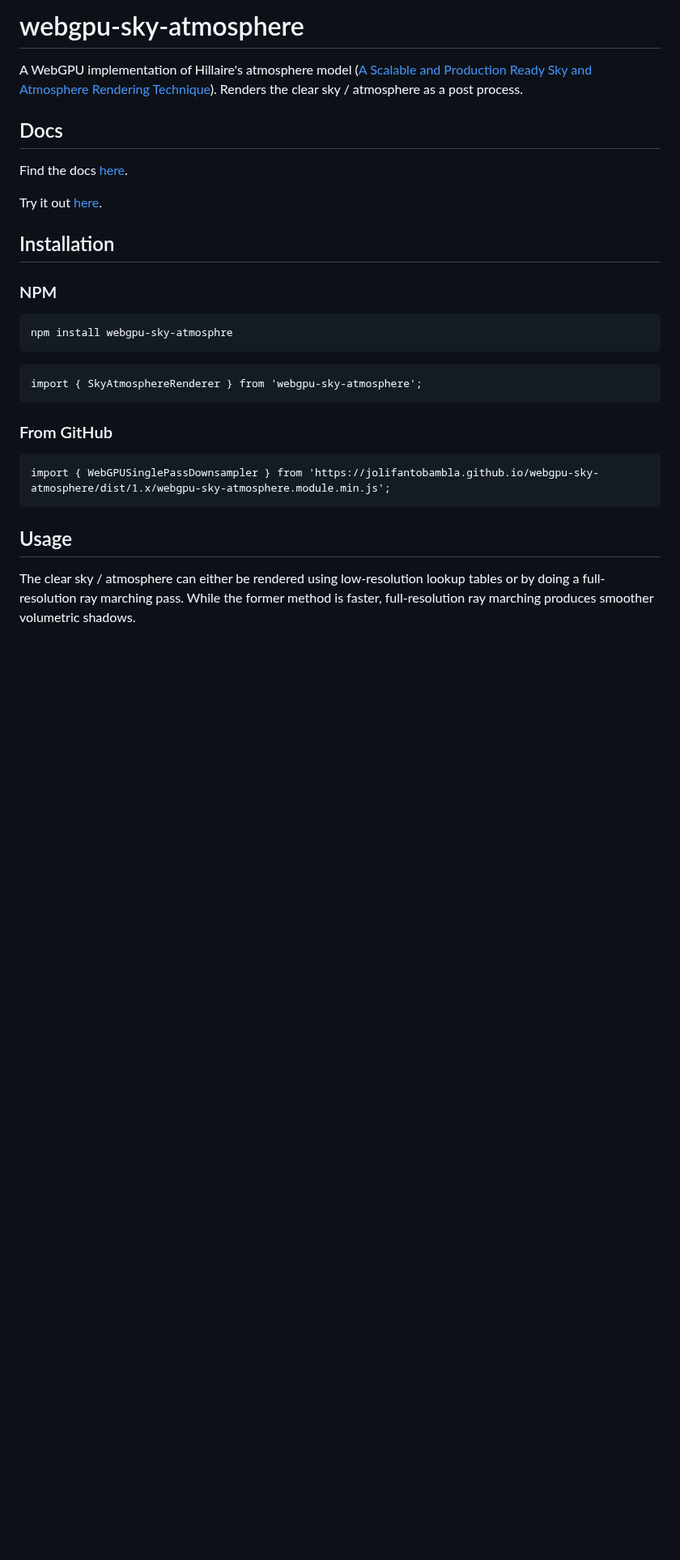
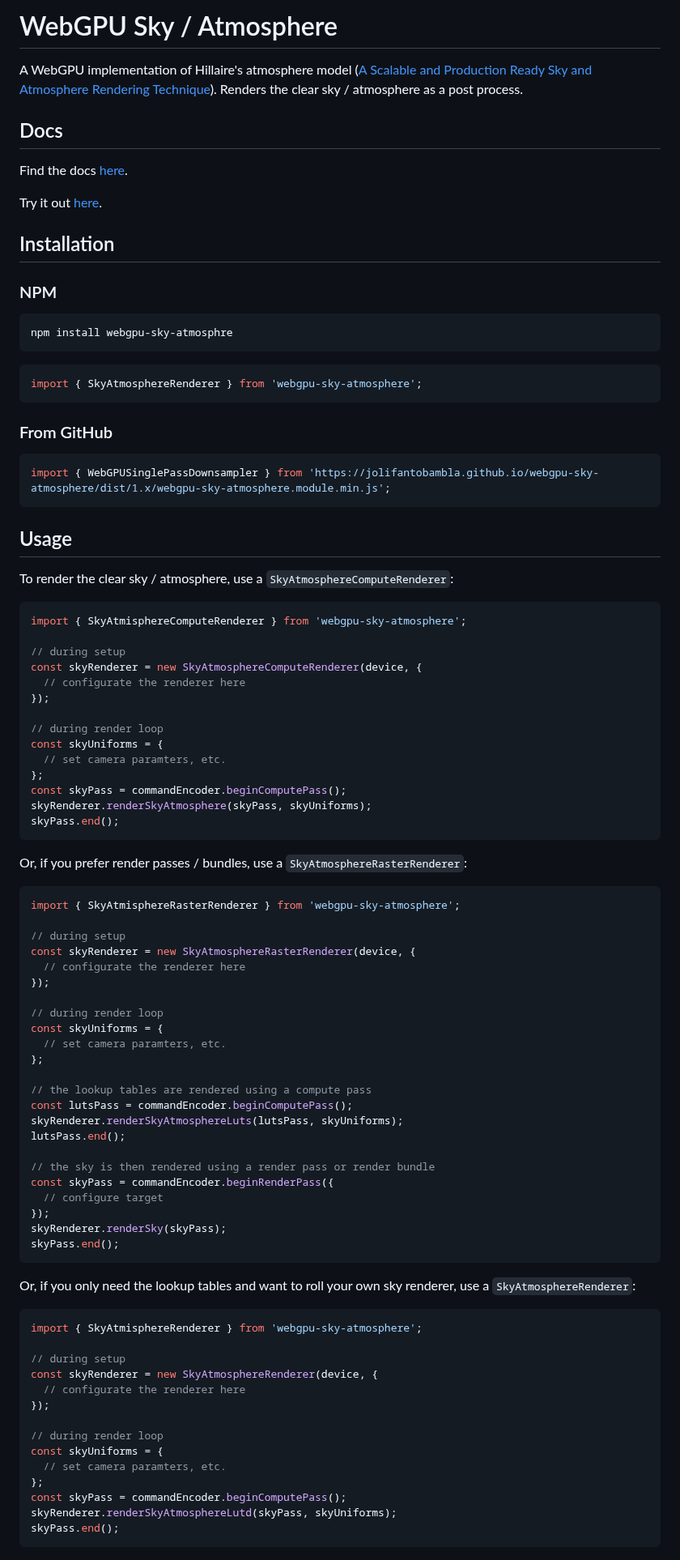
Before and after one commit to JolifantoBambla/webgpu-sky-atmosphere, a Markdown page: README.md, the part around one of its changes. Shown at 81% size. GitHub-like rendering; blank space fills up the shorter version.

````diff
--- a/README.md
+++ b/README.md
@@ -1,4 +1,4 @@
-# webgpu-sky-atmosphere
+# WebGPU Sky / Atmosphere
 A WebGPU implementation of Hillaire's atmosphere model ([A Scalable and Production Ready
 Sky and Atmosphere Rendering Technique](https://sebh.github.io/publications/egsr2020.pdf)).
 Renders the clear sky / atmosphere as a post process.
@@ -13,20 +13,85 @@ Try it out [here](https://jolifantobambla.github.io/webgpu-sky-atmosphere/demo/)
 
 ### NPM
 
-```
+```bash
 npm install webgpu-sky-atmosphre
 ```
 
-```
+```js
 import { SkyAtmosphereRenderer } from 'webgpu-sky-atmosphere';
 ```
 
 ### From GitHub
 
-```
+```js
 import { WebGPUSinglePassDownsampler } from 'https://jolifantobambla.github.io/webgpu-sky-atmosphere/dist/1.x/webgpu-sky-atmosphere.module.min.js';
 ```
 
 ## Usage
 
-The clear sky / atmosphere can either be rendered using low-resolution lookup tables or by doing a full-resolution ray marching pass.
+To render the clear sky / atmosphere, use a `SkyAtmosphereComputeRenderer`:
+
+```js
+import { SkyAtmisphereComputeRenderer } from 'webgpu-sky-atmosphere';
+
+// during setup
+const skyRenderer = new SkyAtmosphereComputeRenderer(device, {
+  // configurate the renderer here
+});
+
+// during render loop
+const skyUniforms = {
+  // set camera paramters, etc.
+};
+const skyPass = commandEncoder.beginComputePass();
+skyRenderer.renderSkyAtmosphere(skyPass, skyUniforms);
+skyPass.end();
+```
+
+Or, if you prefer render passes / bundles, use a `SkyAtmosphereRasterRenderer`:
+
+```js
+import { SkyAtmisphereRasterRenderer } from 'webgpu-sky-atmosphere';
+
+// during setup
+const skyRenderer = new SkyAtmosphereRasterRenderer(device, {
+  // configurate the renderer here
+});
+
+// during render loop
+const skyUniforms = {
+  // set camera paramters, etc.
+};
+
+// the lookup tables are rendered using a compute pass
+const lutsPass = commandEncoder.beginComputePass();
+skyRenderer.renderSkyAtmosphereLuts(lutsPass, skyUniforms);
+lutsPass.end();
+
+// the sky is then rendered using a render pass or render bundle
+const skyPass = commandEncoder.beginRenderPass({
+  // configure target
+});
+skyRenderer.renderSky(skyPass);
+skyPass.end();
+```
+
+Or, if you only need the lookup tables and want to roll your own sky renderer, use a `SkyAtmosphereRenderer`:
+
+```js
+import { SkyAtmisphereRenderer } from 'webgpu-sky-atmosphere';
+
+// during setup
+const skyRenderer = new SkyAtmosphereRenderer(device, {
+  // configurate the renderer here
+});
+
+// during render loop
+const skyUniforms = {
+  // set camera paramters, etc.
+};
+const skyPass = commandEncoder.beginComputePass();
+skyRenderer.renderSkyAtmosphereLutd(skyPass, skyUniforms);
+skyPass.end();
+```
+
````
Also changed, not shown: other parts of README.md (+1 -0 lines).
